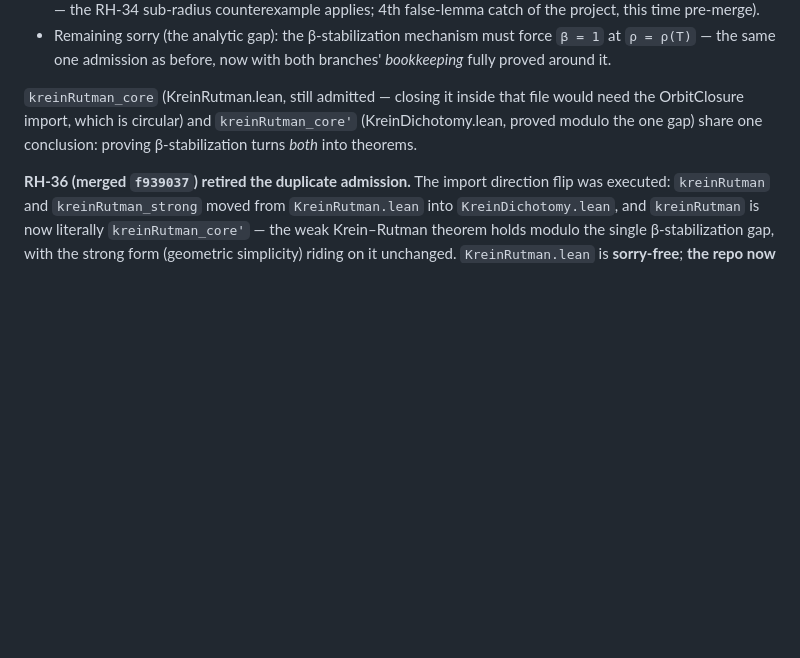
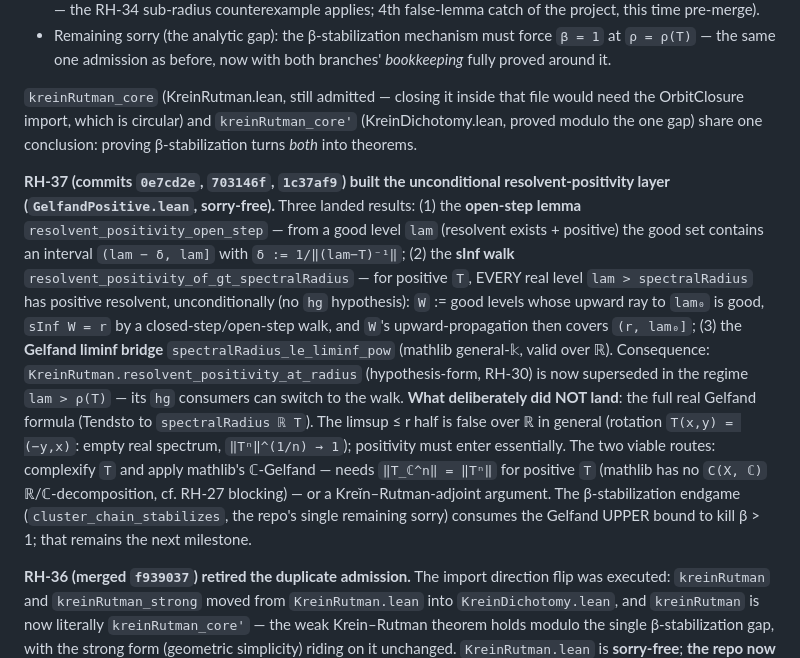
Before and after one commit to tobias-weiss-ai-xr/riemann, a Markdown page: research/FRONTIER.md, the part around the change. Drawn GitHub-style; blank space fills up the shorter version.

Commit message:
FRONTIER: RH-37 — unconditional resolvent-positivity layer landed (3 commits)
sInf walk supersedes resolvent_positivity_at_radius in the lam > ρ(T)
regime; Gelfand liminf bridge added; limsup-over-ℝ documented as
genuinely-open (rotation counterexample) with the two viable routes.

```diff
--- a/research/FRONTIER.md
+++ b/research/FRONTIER.md
@@ -356,6 +356,30 @@ file would need the OrbitClosure import, which is circular) and
 `kreinRutman_core'` (KreinDichotomy.lean, proved modulo the one gap) share
 one conclusion: proving β-stabilization turns *both* into theorems.
 
+**RH-37 (commits `0e7cd2e`, `703146f`, `1c37af9`) built the unconditional
+resolvent-positivity layer (`GelfandPositive.lean`, sorry-free).**  Three
+landed results: (1) the **open-step lemma** `resolvent_positivity_open_step`
+— from a good level `lam` (resolvent exists + positive) the good set contains
+an interval `(lam − δ, lam]` with `δ := 1/‖(lam−T)⁻¹‖`; (2) the **sInf walk**
+`resolvent_positivity_of_gt_spectralRadius` — for positive `T`, EVERY real
+level `lam > spectralRadius` has positive resolvent, unconditionally (no
+`hg` hypothesis): `W` := good levels whose upward ray to `lam₀` is good,
+`sInf W = r` by a closed-step/open-step walk, and `W`'s upward-propagation
+then covers `(r, lam₀]`; (3) the **Gelfand liminf bridge**
+`spectralRadius_le_liminf_pow` (mathlib general-𝕜, valid over ℝ).
+Consequence: `KreinRutman.resolvent_positivity_at_radius` (hypothesis-form,
+RH-30) is now superseded in the regime `lam > ρ(T)` — its `hg` consumers can
+switch to the walk.  **What deliberately did NOT land**: the full real
+Gelfand formula (Tendsto to `spectralRadius ℝ T`).  The limsup ≤ r half is
+false over ℝ in general (rotation `T(x,y) = (−y,x)`: empty real spectrum,
+`‖Tⁿ‖^(1/n) → 1`); positivity must enter essentially.  The two viable
+routes: complexify `T` and apply mathlib's ℂ-Gelfand — needs `‖T_ℂ^n‖ = ‖Tⁿ‖`
+for positive `T` (mathlib has no `C(X, ℂ)` ℝ/ℂ-decomposition, cf. RH-27
+blocking) — or a Kreĭn–Rutman-adjoint argument.  The β-stabilization
+endgame (`cluster_chain_stabilizes`, the repo's single remaining sorry)
+consumes the Gelfand UPPER bound to kill β > 1; that remains the next
+milestone.
+
 **RH-36 (merged `f939037`) retired the duplicate admission.**  The import
 direction flip was executed: `kreinRutman` and `kreinRutman_strong` moved
 from `KreinRutman.lean` into `KreinDichotomy.lean`, and `kreinRutman` is now
```
